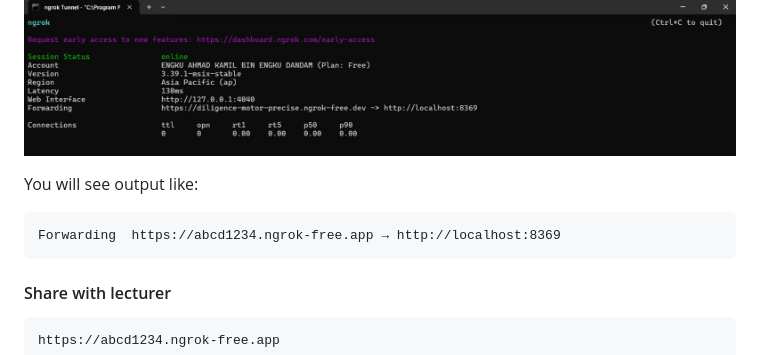
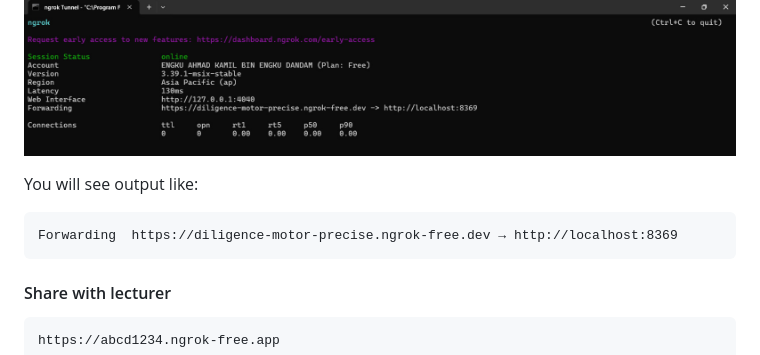
Before and after one commit to EngkuKamil02/Mar26_SKS-SecureKitchen-System, a Markdown page: README.md, the part around one of its changes. Drawn GitHub-style.

Commit message:
Fix ngrok URL and improve formatting in README
Updated ngrok forwarding URL and formatting in README.

````diff
--- a/README.md
+++ b/README.md
@@ -177,7 +177,7 @@ ngrok http 8369
 
 You will see output like:
 ```
-Forwarding  https://abcd1234.ngrok-free.app → http://localhost:8369
+Forwarding  https://diligence-motor-precise.ngrok-free.dev → http://localhost:8369
 ```
 
 #### Share with lecturer
````
Also changed, not shown: other parts of README.md (+1 -1 lines).
